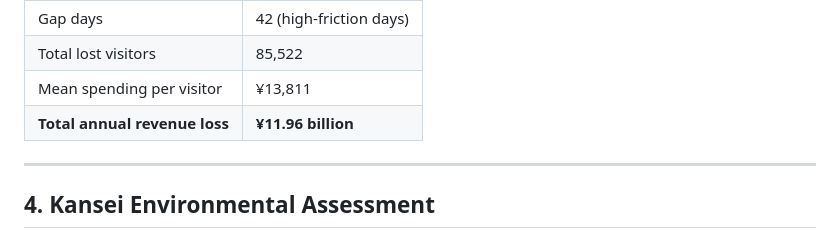
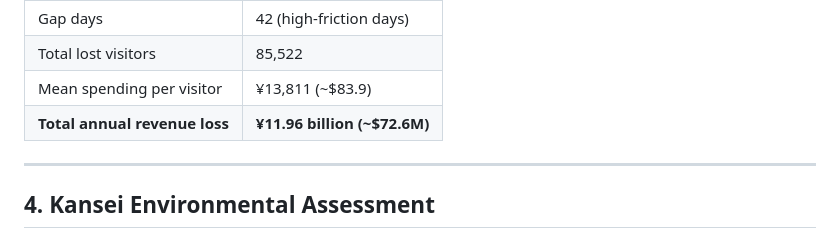
Before and after one commit to dinabelay-hub/hokuriku-tourism-ai-governance, a Markdown page: README.md, the part around the change. GitHub-like rendering.

Commit message:
Add USD equivalents to opportunity gap table (¥164.7/\$1)

```diff
--- a/README.md
+++ b/README.md
@@ -110,8 +110,8 @@ where $\bar{S} = ¥13{,}811$ is the mean spending per visitor (from Fukui survey
 |-----------|-------|
 | Gap days | 42 (high-friction days) |
 | Total lost visitors | 85,522 |
-| Mean spending per visitor | ¥13,811 |
-| **Total annual revenue loss** | **¥11.96 billion** |
+| Mean spending per visitor | ¥13,811 (~$83.9) |
+| **Total annual revenue loss** | **¥11.96 billion (~$72.6M)** |
 
 ---
 
```
